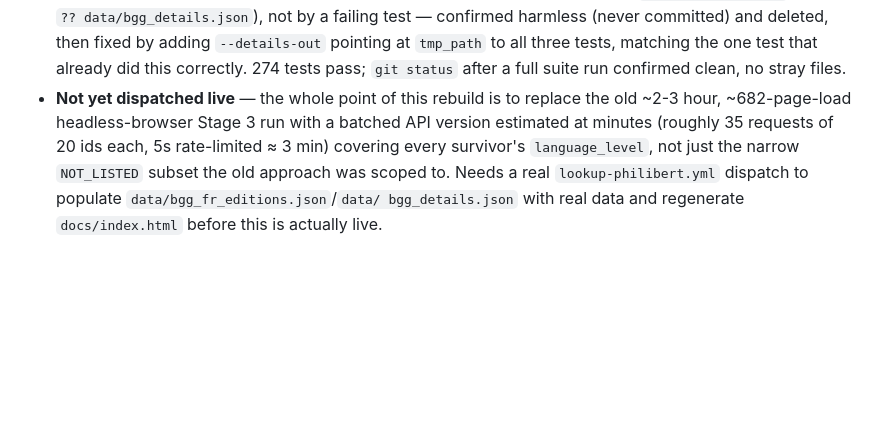
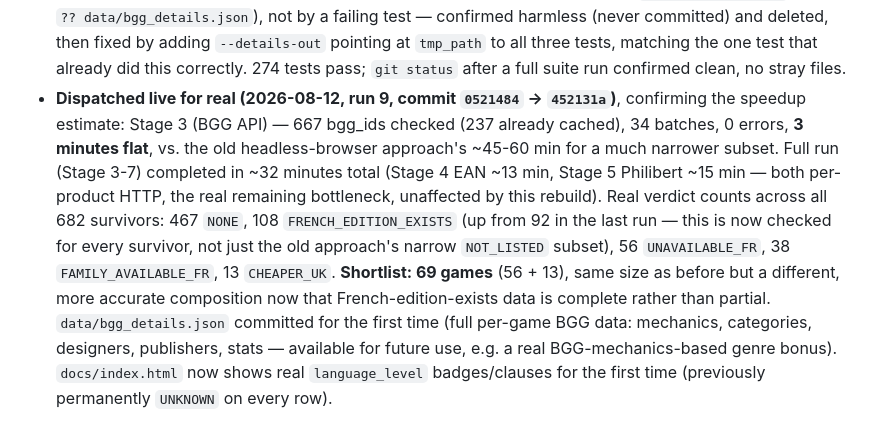
Before and after one commit to CHO7ishere/UKBoardgames, a Markdown page: CLAUDE.md, the part around the change. Drawn GitHub-style; blank space fills up the shorter version.

Commit message:
Document the live BGG API Stage 3 dispatch results
Real run: Stage 3 completed in 3 minutes (vs ~45-60min headless-browser
approach), full pipeline in ~32min. Shortlist steady at 69 games with a
more accurate composition now that French-edition-exists data covers
every survivor instead of a narrow subset.

```diff
--- a/CLAUDE.md
+++ b/CLAUDE.md
@@ -1415,9 +1415,17 @@ workflow YAML — never hardcoded, never logged, never written to a data file.
   confirmed harmless (never committed) and deleted, then fixed by adding `--details-out` pointing
   at `tmp_path` to all three tests, matching the one test that already did this correctly. 274
   tests pass; `git status` after a full suite run confirmed clean, no stray files.
-- **Not yet dispatched live** — the whole point of this rebuild is to replace the old
-  ~2-3 hour, ~682-page-load headless-browser Stage 3 run with a batched API version estimated at
-  minutes (roughly 35 requests of 20 ids each, 5s rate-limited ≈ 3 min) covering every survivor's
-  `language_level`, not just the narrow `NOT_LISTED` subset the old approach was scoped to. Needs
-  a real `lookup-philibert.yml` dispatch to populate `data/bgg_fr_editions.json`/`data/
-  bgg_details.json` with real data and regenerate `docs/index.html` before this is actually live.
+- **Dispatched live for real (2026-08-12, run 9, commit `0521484` → `452131a`)**, confirming the
+  speedup estimate: Stage 3 (BGG API) — 667 bgg_ids checked (237 already cached), 34 batches, 0
+  errors, **3 minutes flat**, vs. the old headless-browser approach's ~45-60 min for a much
+  narrower subset. Full run (Stage 3-7) completed in ~32 minutes total (Stage 4 EAN ~13 min,
+  Stage 5 Philibert ~15 min — both per-product HTTP, the real remaining bottleneck, unaffected by
+  this rebuild). Real verdict counts across all 682 survivors: 467 `NONE`, 108
+  `FRENCH_EDITION_EXISTS` (up from 92 in the last run — this is now checked for every survivor,
+  not just the old approach's narrow `NOT_LISTED` subset), 56 `UNAVAILABLE_FR`, 38
+  `FAMILY_AVAILABLE_FR`, 13 `CHEAPER_UK`. **Shortlist: 69 games** (56 + 13), same size as before
+  but a different, more accurate composition now that French-edition-exists data is complete
+  rather than partial. `data/bgg_details.json` committed for the first time (full per-game BGG
+  data: mechanics, categories, designers, publishers, stats — available for future use, e.g. a
+  real BGG-mechanics-based genre bonus). `docs/index.html` now shows real `language_level`
+  badges/clauses for the first time (previously permanently `UNKNOWN` on every row).
```
